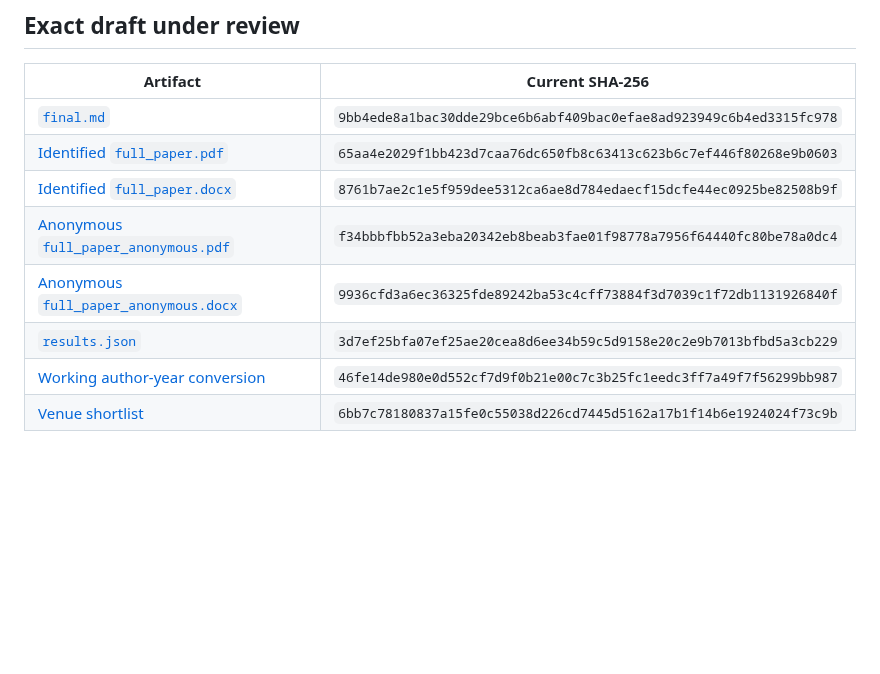
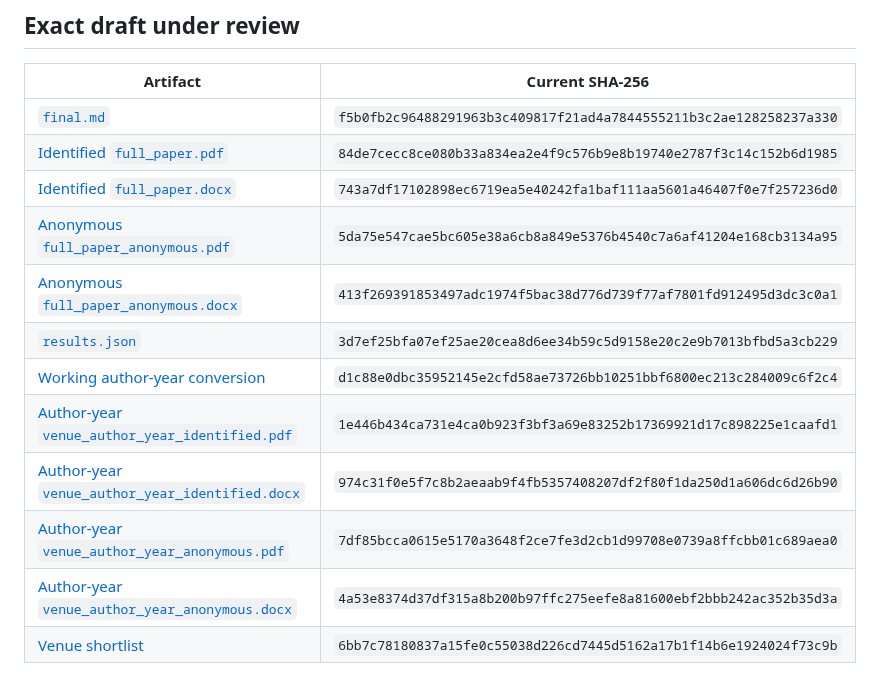
Before and after one commit to Imranqsl212/AiResearch, a Markdown page: paper/AUTHOR_SUBMISSION_DECISIONS_20261005.md, the part around the change. Rendered like a GitHub page; blank space fills up the shorter version.

```diff
--- a/paper/AUTHOR_SUBMISSION_DECISIONS_20261005.md
+++ b/paper/AUTHOR_SUBMISSION_DECISIONS_20261005.md
@@ -12,13 +12,17 @@ separately. Do not infer their absence from a missing response.
 
 | Artifact | Current SHA-256 |
 | --- | --- |
-| [`final.md`](final.md) | `9bb4ede8a1bac30dde29bce6b6abf409bac0efae8ad923949c6b4ed3315fc978` |
-| [Identified `full_paper.pdf`](submission/full_paper.pdf) | `65aa4e2029f1bb423d7caa76dc650fb8c63413c623b6c7ef446f80268e9b0603` |
-| [Identified `full_paper.docx`](submission/full_paper.docx) | `8761b7ae2c1e5f959dee5312ca6ae8d784edaecf15dcfe44ec0925be82508b9f` |
-| [Anonymous `full_paper_anonymous.pdf`](submission/full_paper_anonymous.pdf) | `f34bbbfbb52a3eba20342eb8beab3fae01f98778a7956f64440fc80be78a0dc4` |
-| [Anonymous `full_paper_anonymous.docx`](submission/full_paper_anonymous.docx) | `9936cfd3a6ec36325fde89242ba53c4cff73884f3d7039c1f72db1131926840f` |
+| [`final.md`](final.md) | `f5b0fb2c96488291963b3c409817f21ad4a7844555211b3c2ae128258237a330` |
+| [Identified `full_paper.pdf`](submission/full_paper.pdf) | `84de7cecc8ce080b33a834ea2e4f9c576b9e8b19740e2787f3c14c152b6d1985` |
+| [Identified `full_paper.docx`](submission/full_paper.docx) | `743a7df17102898ec6719ea5e40242fa1baf111aa5601a46407f0e7f257236d0` |
+| [Anonymous `full_paper_anonymous.pdf`](submission/full_paper_anonymous.pdf) | `5da75e547cae5bc605e38a6cb8a849e5376b4540c7a6af41204e168cb3134a95` |
+| [Anonymous `full_paper_anonymous.docx`](submission/full_paper_anonymous.docx) | `413f269391853497adc1974f5bac38d776d739f77af7801fd912495d3dc3c0a1` |
 | [`results.json`](artifacts/results.json) | `3d7ef25bfa07ef25ae20cea8d6ee34b59c5d9158e20c2e9b7013bfbd5a3cb229` |
-| [Working author-year conversion](venue_author_year_draft.md) | `46fe14de980e0d552cf7d9f0b21e00c7c3b25fc1eedc3ff7a49f7f56299bb987` |
+| [Working author-year conversion](venue_author_year_draft.md) | `d1c88e0dbc35952145e2cfd58ae73726bb10251bbf6800ec213c284009c6f2c4` |
+| [Author-year `venue_author_year_identified.pdf`](submission/venue_author_year_identified.pdf) | `1e446b434ca731e4ca0b923f3bf3a69e83252b17369921d17c898225e1caafd1` |
+| [Author-year `venue_author_year_identified.docx`](submission/venue_author_year_identified.docx) | `974c31f0e5f7c8b2aeaab9f4fb5357408207df2f80f1da250d1a606dc6d26b90` |
+| [Author-year `venue_author_year_anonymous.pdf`](submission/venue_author_year_anonymous.pdf) | `7df85bcca0615e5170a3648f2ce7fe3d2cb1d99708e0739a8ffcbb01c689aea0` |
+| [Author-year `venue_author_year_anonymous.docx`](submission/venue_author_year_anonymous.docx) | `4a53e8374d37df315a8b200b97ffc275eefe8a81600ebf2bbb242ac352b35d3a` |
 | [Venue shortlist](VENUE_SHORTLIST_20261005.md) | `6bb7c78180837a15fe0c55038d226cd7445d5162a17b1f14b6e1924024f73c9b` |
 
 The identified and anonymous PDFs each have 16 A4 pages. PDF text,
```
Also changed, not shown: paper/final.md (+3 -3 lines), paper/venue_author_year_draft.md (+3 -3 lines), paper/figures/figure2_actions.png, paper/figures/figure6_timelines.png, 9 other files.
